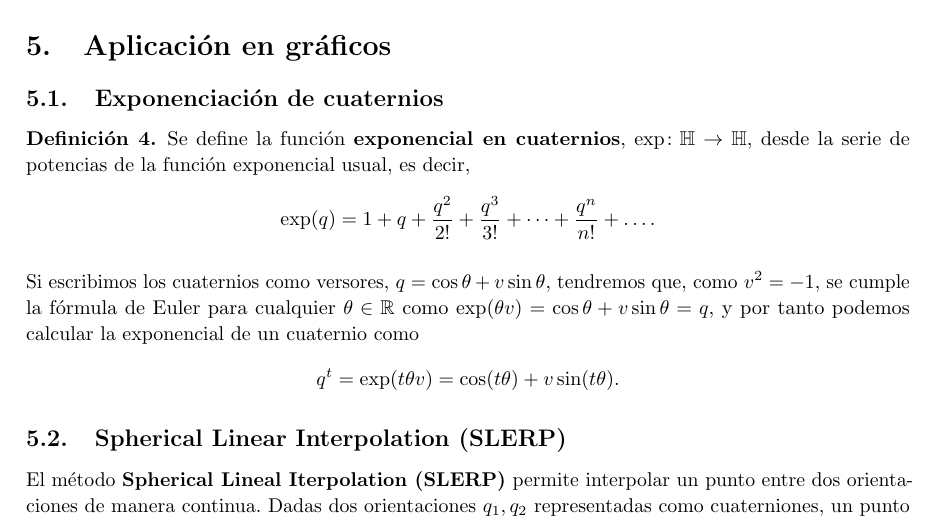
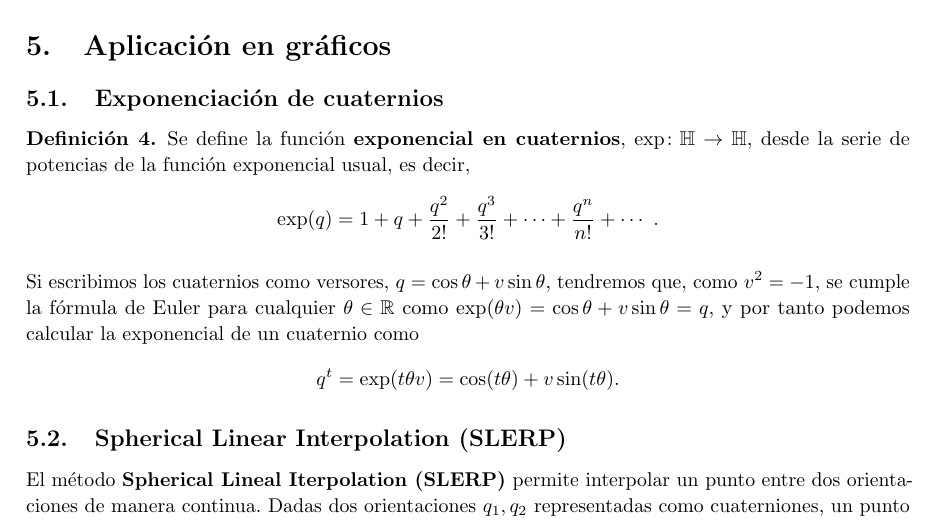
Before and after one commit to M42/representaciones, a LaTeX document (representaciones.tex): part of page 8 of 9, cut so that both start at the same text. Compiled offline with pdfLaTeX.

Commit message:
Puntuación

```diff
--- a/representaciones.tex
+++ b/representaciones.tex
@@ -508,7 +508,7 @@ tenemos que $\mathbf{R}p = qpq^\ast $.
   Se define la función \textbf{exponencial en cuaternios},
   $\exp \colon \mathbb{H} \to \mathbb{H}$, desde la serie de potencias
   de la función exponencial usual, es decir,
-  \[\exp(q) =  1 + q + \frac{q^2}{2!} + \frac{q^3}{3!} + \dots + \frac{q^n}{n!} + \dots .
+  \[\exp(q) =  1 + q + \frac{q^2}{2!} + \frac{q^3}{3!} + \dots + \frac{q^n}{n!} + \cdots\ .
   \]
 \end{definition}
 
```
